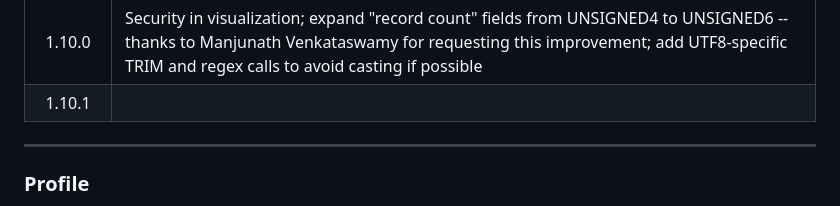
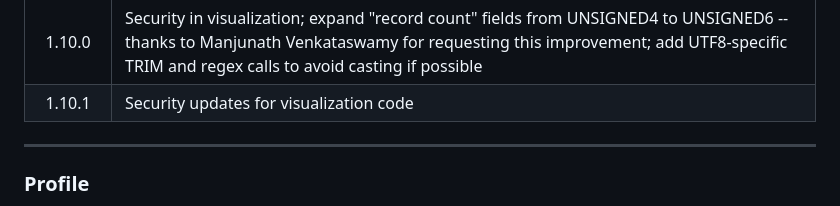
Before and after one commit to hpcc-systems/DataPatterns, a Markdown page: README.md, the part around the change. Rendered like a GitHub page; folded sections open.

Commit message:
Note for security updates

```diff
--- a/README.md
+++ b/README.md
@@ -105,7 +105,7 @@ level, such as within your "My Files" folder.
 |1.9.4|README fixes and updates; improve UTF-8 detection and prevent buffer overruns during character scans; use short form of Unicode property names in regex|
 |1.9.5|Correct Unicode regex regression introduced in 1.9.4|
 |1.10.0|Security in visualization; expand "record count" fields from UNSIGNED4 to UNSIGNED6 -- thanks to Manjunath Venkataswamy for requesting this improvement; add UTF8-specific TRIM and regex calls to avoid casting if possible|
-|1.10.1||
+|1.10.1|Security updates for visualization code|
 </details>
 
 ---
```
